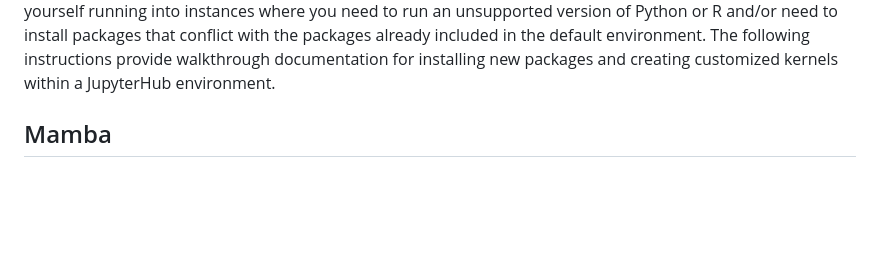
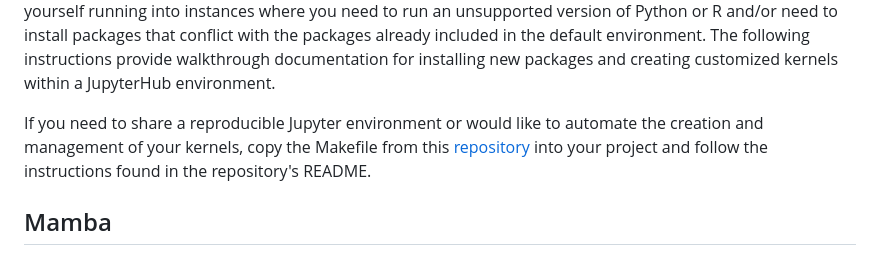
Before and after one commit to UBC-Geography/computing-resources, a Markdown page: development-environments/jupyterhub-installing-packages.md, the part around the change. GitHub-like rendering; blank space fills up the shorter version.

Commit message:
Add reference to Makefile repo

```diff
--- a/development-environments/jupyterhub-installing-packages.md
+++ b/development-environments/jupyterhub-installing-packages.md
@@ -11,6 +11,11 @@ version of Python or R and/or need to install packages that conflict with the
 packages already included in the default environment. The following instructions
 provide walkthrough documentation for installing new packages and creating
 customized kernels within a JupyterHub environment.
+
+If you need to share a reproducible Jupyter environment or would like to
+automate the creation and management of your kernels, copy the Makefile from
+this [repository](https://github.com/UBC-Geography/jupyter-makefile) into your
+project and follow the instructions found in the repository's README.
 
 ## Mamba
 
```
